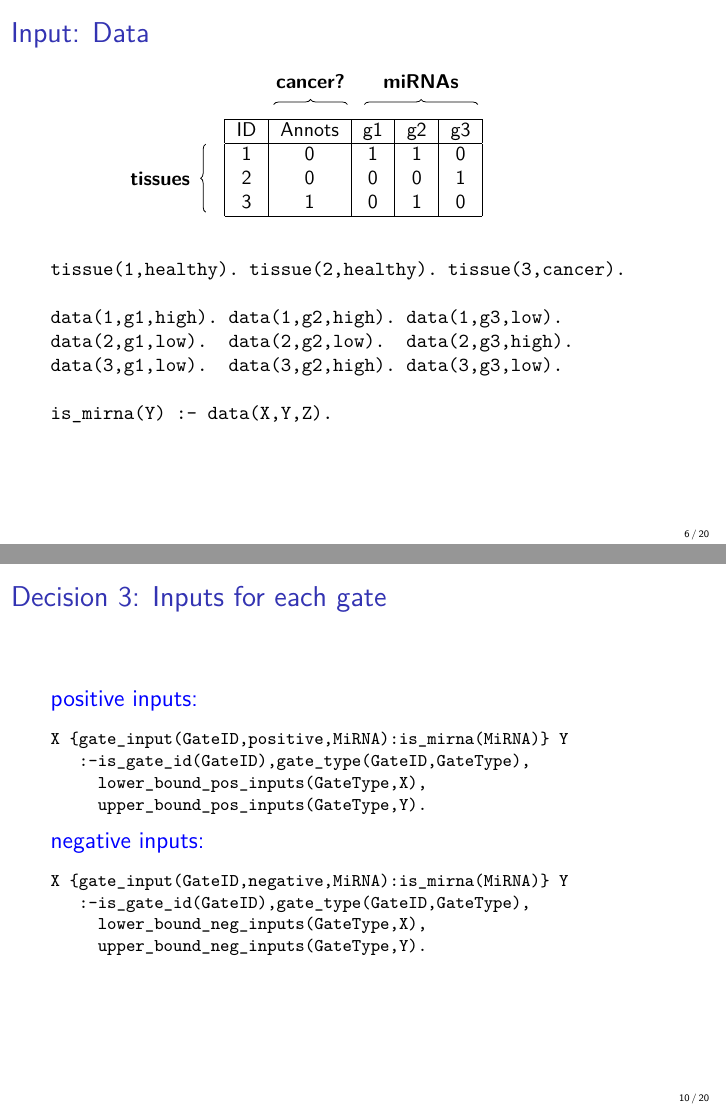
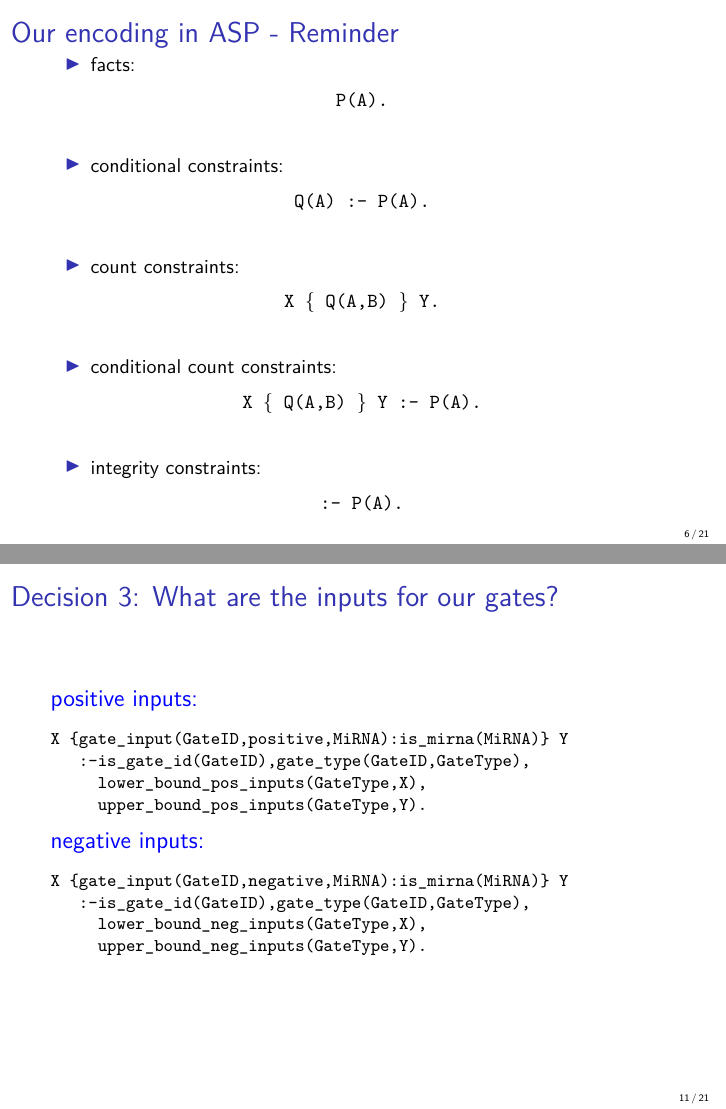
Before and after one commit to hklarner/RnaCancerClassifier, LaTeX slides (vortrag/vortrag.tex): pages 6 and 10 of 20 before the commit and pages 6 and 11 of 21 after it, joined at a grey line. Compiled offline with pdfLaTeX.

Commit message:
Folie 6: ASP Reminder

```diff
--- a/vortrag/vortrag.tex
+++ b/vortrag/vortrag.tex
@@ -96,6 +96,48 @@ Freie Universität Berlin, Germany
 \end{frame}
 
 
+\begin{frame}{Our encoding in ASP - Reminder}
+  \begin{itemize}
+  \item facts:
+ \end{itemize}
+ \begin{center}
+  \texttt{ P(A). }
+ \end{center}
+
+ \vspace{0.5cm}
+   \begin{itemize}
+  \item conditional constraints:
+ \end{itemize}
+ \begin{center}
+  \texttt{ Q(A) :- P(A). }
+ \end{center}
+
+  \vspace{0.5cm}
+  \begin{itemize}
+  \item count constraints:
+ \end{itemize}
+ \begin{center}
+  \texttt{ X \{ Q(A,B) \} Y. }
+ \end{center}
+
+ \vspace{0.5cm}
+ \begin{itemize}
+  \item conditional count constraints:
+ \end{itemize}
+ \begin{center}
+  \texttt{ X \{ Q(A,B) \} Y :- P(A). }
+ \end{center}
+
+  \vspace{0.5cm}
+  \begin{itemize}
+  \item integrity constraints:
+ \end{itemize}
+  \begin{center}
+  \texttt{ :- P(A). }
+ \end{center}
+\end{frame}
+
+
 \begin{frame}[fragile]{Input: Data}
 \begin{center}
 \begin{tabular}{|c|c|c|c|c|}
@@ -175,7 +217,7 @@ is_gate_id(GateID) :- number_of_gates(X),is_integer(GateID),
 \end{frame}
 
 
-\begin{frame}[fragile]{Decision 3: Inputs for each gate}
+\begin{frame}[fragile]{Decision 3: What are the inputs for our gates?}
 \small
 {\color{blue}{\large positive inputs:}}
 \begin{verbatim}
```
Also changed, not shown: vortrag/vortrag.tex (4 more changed lines).
